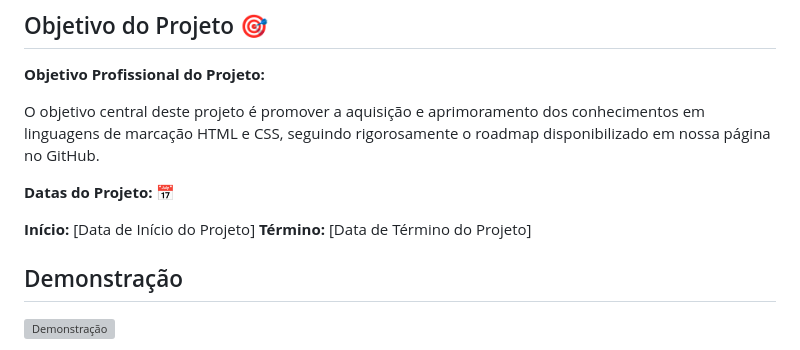
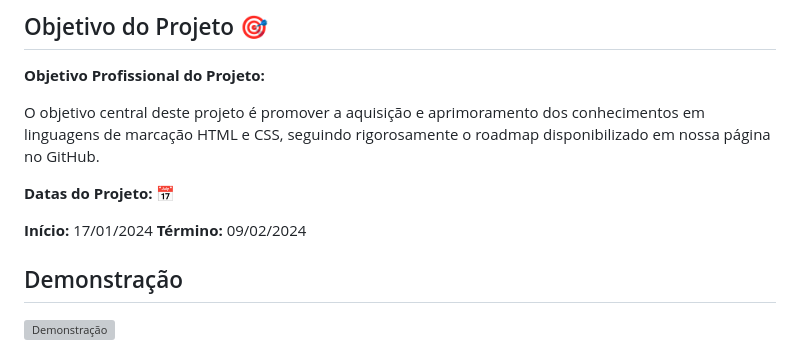
Before and after one commit to Damniel-Guilherme/LaddingPage-LeagueofLegends, a Markdown page: README.md, the part around the change. Drawn GitHub-style; grey boxes are pictures that could not be loaded.

```diff
--- a/README.md
+++ b/README.md
@@ -34,8 +34,8 @@ O objetivo central deste projeto é promover a aquisição e aprimoramento dos c
 
 **Datas do Projeto:** 📅
 
-**Início:** [Data de Início do Projeto]
-**Término:** [Data de Término do Projeto]
+**Início:** 17/01/2024
+**Término:** 09/02/2024
 
 ## Demonstração
 
```
